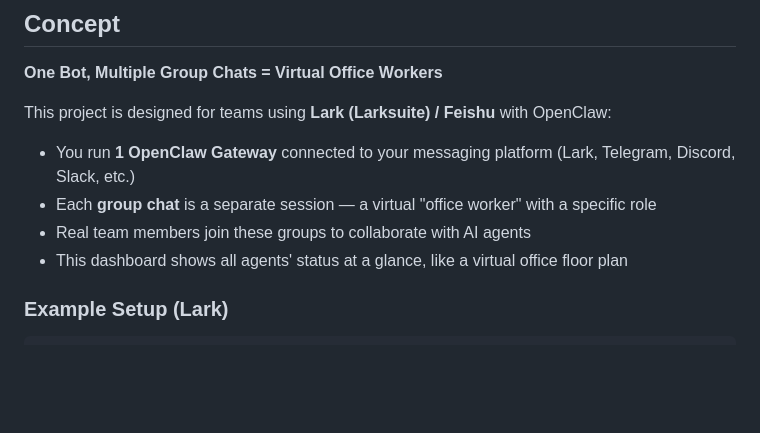
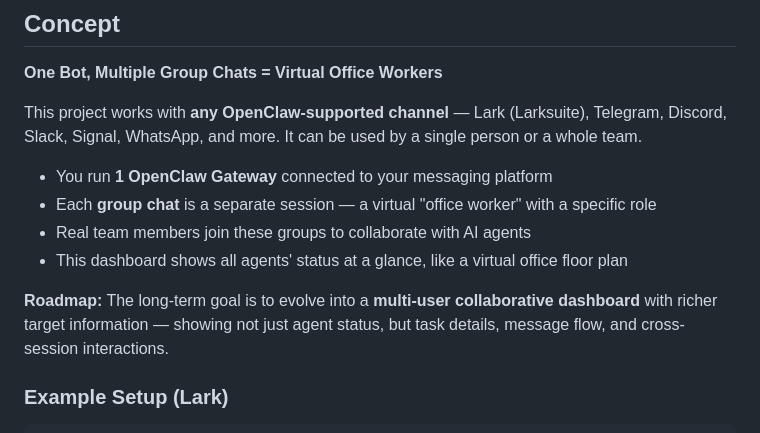
Before and after one commit to thx0701/openclaw-virtual-office, a Markdown page: README.md, the part around the change. Drawn GitHub-style; blank space fills up the shorter version.

Commit message:
📝 更正：支援所有 channel，加入開發方向 roadmap

```diff
--- a/README.md
+++ b/README.md
@@ -10,12 +10,14 @@ A pixel-art virtual office dashboard that visualizes your [OpenClaw](https://git
 
 **One Bot, Multiple Group Chats = Virtual Office Workers**
 
-This project is designed for teams using **Lark (Larksuite) / Feishu** with OpenClaw:
+This project works with **any OpenClaw-supported channel** — Lark (Larksuite), Telegram, Discord, Slack, Signal, WhatsApp, and more. It can be used by a single person or a whole team.
 
-- You run **1 OpenClaw Gateway** connected to your messaging platform (Lark, Telegram, Discord, Slack, etc.)
+- You run **1 OpenClaw Gateway** connected to your messaging platform
 - Each **group chat** is a separate session — a virtual "office worker" with a specific role
 - Real team members join these groups to collaborate with AI agents
 - This dashboard shows all agents' status at a glance, like a virtual office floor plan
+
+**Roadmap:** The long-term goal is to evolve into a **multi-user collaborative dashboard** with richer target information — showing not just agent status, but task details, message flow, and cross-session interactions.
 
 ### Example Setup (Lark)
 
```
Also changed, not shown: README.zh-TW.md (+4 -2 lines).
